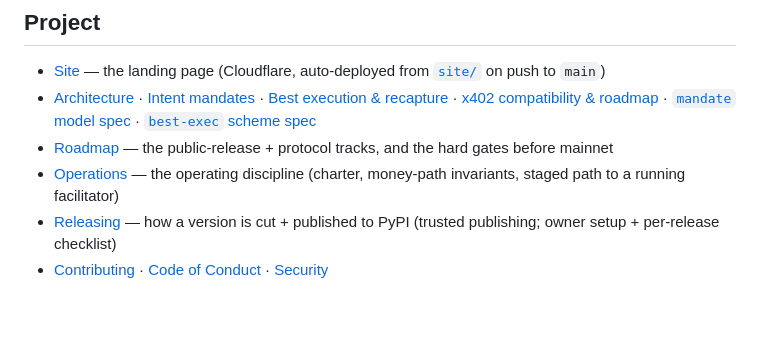
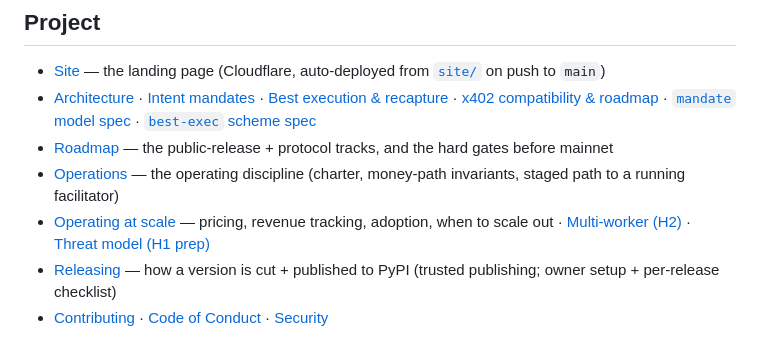
Before and after one commit to Hiroshi-Ichiyanagi/mandatehub, a Markdown page: README.md, the part around the change. GitHub-like rendering; blank space fills up the shorter version.

```diff
--- a/README.md
+++ b/README.md
@@ -238,6 +238,7 @@ product and **not** novel cryptography — it is a clean assembly of standard pr
 - [Architecture](docs/ARCHITECTURE.md) · [Intent mandates](docs/INTENT_MANDATES.md) · [Best execution & recapture](docs/EXECUTION_RECAPTURE.md) · [x402 compatibility & roadmap](docs/X402.md) · [`mandate` model spec](specs/mandate.md) · [`best-exec` scheme spec](specs/best-exec.md)
 - [Roadmap](ROADMAP.md) — the public-release + protocol tracks, and the hard gates before mainnet
 - [Operations](docs/OPERATIONS.md) — the operating discipline (charter, money-path invariants, staged path to a running facilitator)
+- [Operating at scale](docs/OPERATING_AT_SCALE.md) — pricing, revenue tracking, adoption, when to scale out · [Multi-worker (H2)](docs/MULTIWORKER.md) · [Threat model (H1 prep)](docs/THREAT_MODEL.md)
 - [Releasing](docs/RELEASING.md) — how a version is cut + published to PyPI (trusted publishing; owner setup + per-release checklist)
 - [Contributing](CONTRIBUTING.md) · [Code of Conduct](CODE_OF_CONDUCT.md) · [Security](SECURITY.md)
 
```
Also changed, not shown: ANNOUNCEMENT.md (added, +69 -0 lines), docs/OPERATING_AT_SCALE.md (added, +82 -0 lines).
